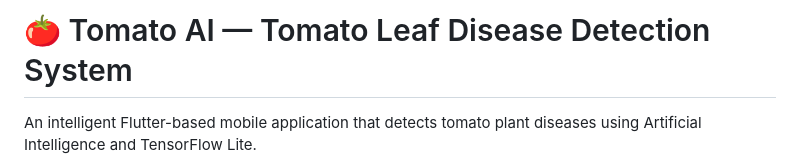
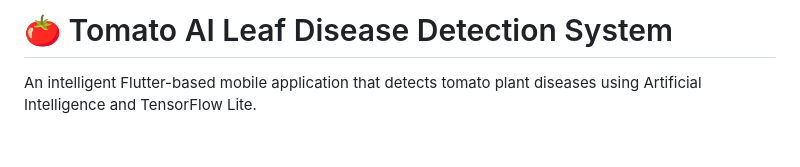
Before and after one commit to Boat-ui/Tomato-AI, a Markdown page: README.md, the part around the change. Drawn GitHub-style; blank space fills up the shorter version.

```diff
--- a/README.md
+++ b/README.md
@@ -1,4 +1,4 @@
-# 🍅 Tomato AI — Tomato Leaf Disease Detection System
+# 🍅 Tomato AI Leaf Disease Detection System
 
 An intelligent Flutter-based mobile application that detects tomato plant diseases using Artificial Intelligence and TensorFlow Lite.
 
```
